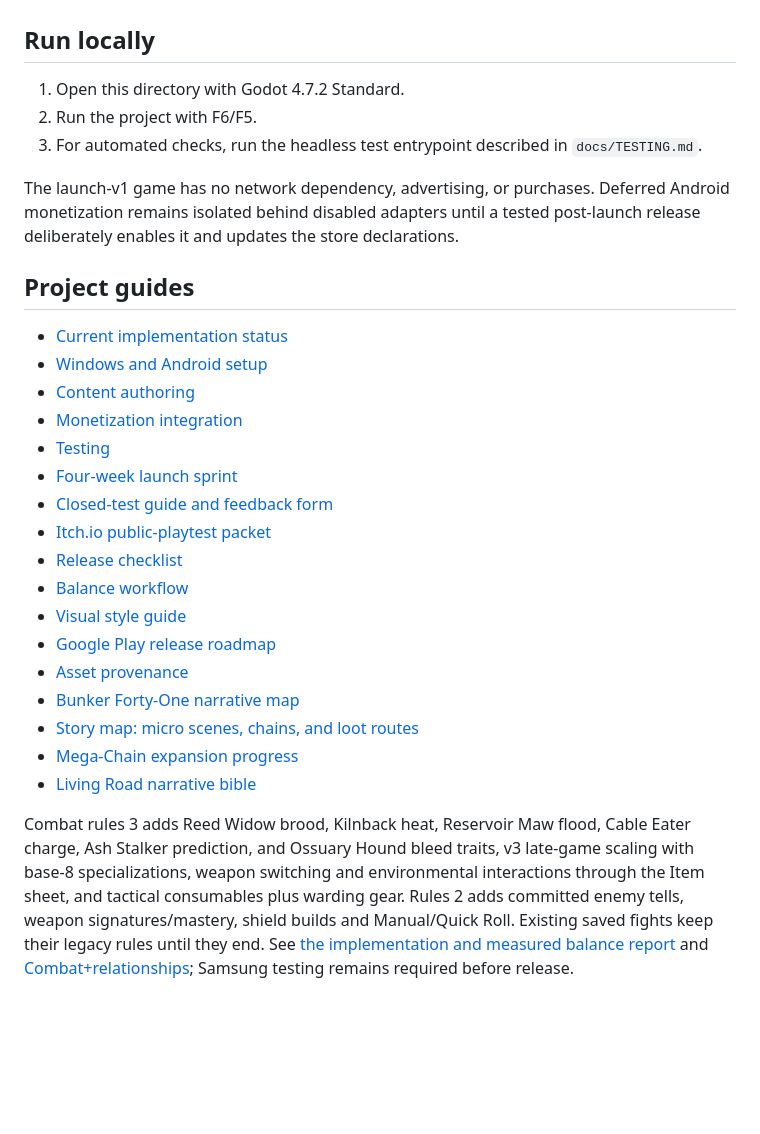
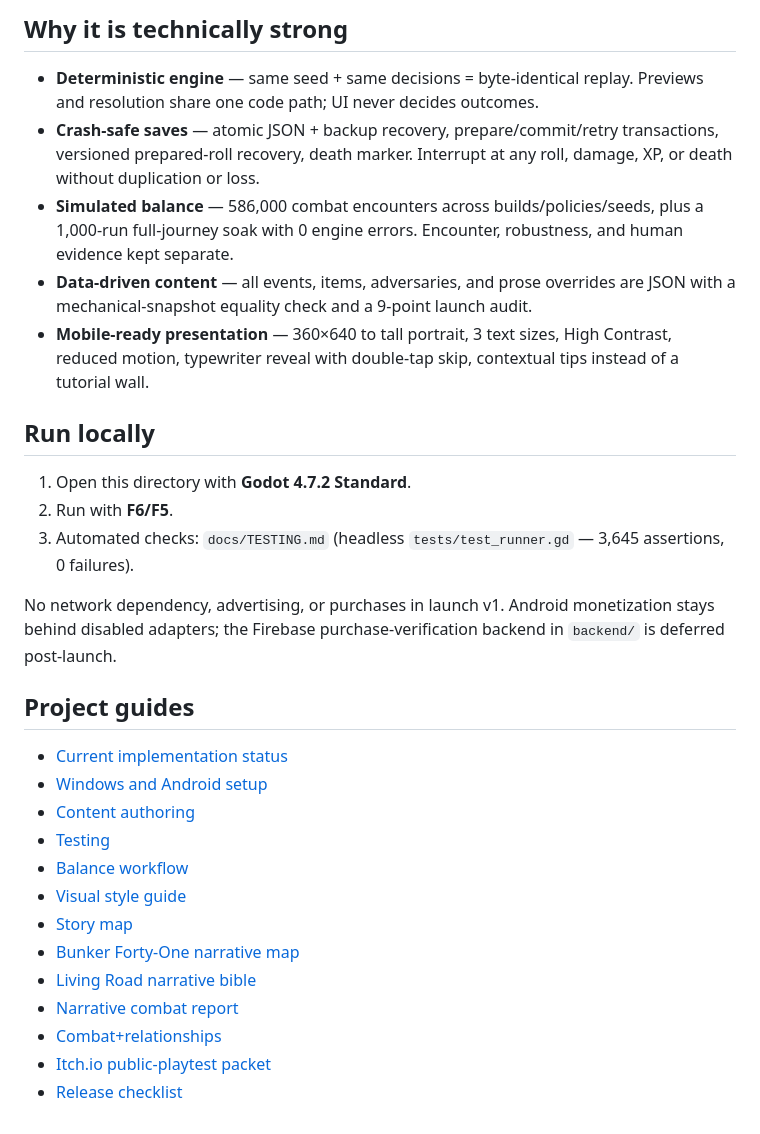
Before and after one commit to InfectedDuck/AshFall-Road, a Markdown page: README.md, the part around one of its changes. GitHub-like rendering; blank space fills up the shorter version.

```diff
--- a/README.md
+++ b/README.md
@@ -33,30 +67,31 @@ Ashfall Road is an offline-first, portrait-oriented post-apocalyptic systems rog
+## Why it is technically strong
+
+- **Deterministic engine** — same seed + same decisions = byte-identical replay. Previews and resolution share one code path; UI never decides outcomes.
+- **Crash-safe saves** — atomic JSON + backup recovery, prepare/commit/retry transactions, versioned prepared-roll recovery, death marker. Interrupt at any roll, damage, XP, or death without duplication or loss.
+- **Simulated balance** — 586,000 combat encounters across builds/policies/seeds, plus a 1,000-run full-journey soak with 0 engine errors. Encounter, robustness, and human evidence kept separate.
+- **Data-driven content** — all events, items, adversaries, and prose overrides are JSON with a mechanical-snapshot equality check and a 9-point launch audit.
+- **Mobile-ready presentation** — 360×640 to tall portrait, 3 text sizes, High Contrast, reduced motion, typewriter reveal with double-tap skip, contextual tips instead of a tutorial wall.
 
 ## Run locally
 
-1. Open this directory with Godot 4.7.2 Standard.
-2. Run the project with F6/F5.
-3. For automated checks, run the headless test entrypoint described in `docs/TESTING.md`.
+1. Open this directory with **Godot 4.7.2 Standard**.
+2. Run with **F6/F5**.
+3. Automated checks: `docs/TESTING.md` (headless `tests/test_runner.gd` — 3,645 assertions, 0 failures).
 
-The launch-v1 game has no network dependency, advertising, or purchases. Deferred Android monetization remains isolated behind disabled adapters until a tested post-launch release deliberately enables it and updates the store declarations.
+No network dependency, advertising, or purchases in launch v1. Android monetization stays behind disabled adapters; the Firebase purchase-verification backend in `backend/` is deferred post-launch.
 
 ## Project guides
 
 - [Current implementation status](docs/PROJECT_STATUS.md)
 - [Windows and Android setup](docs/ANDROID_SETUP.md)
 - [Content authoring](docs/CONTENT_AUTHORING.md)
-- [Monetization integration](docs/MONETIZATION.md)
 - [Testing](docs/TESTING.md)
-- [Four-week launch sprint](docs/LAUNCH_SPRINT.md)
-- [Closed-test guide and feedback form](docs/CLOSED_TESTING.md)
+- [Balance workflow](docs/BALANCE_WORKFLOW.md)
+- [Visual style guide](docs/UI_STYLE_GUIDE.md)
+- [Story map](docs/STORY_MAP.md)
+- [Bunker Forty-One narrative map](docs/BUNKER41_NARRATIVE.md)
+- [Living Road narrative bible](docs/LIVING_ROAD_NARRATIVE_BIBLE.md)
+- [Narrative combat report](docs/NARRATIVE_COMBAT_REPORT.md)
+- [Combat+relationships](docs/Combat+relationships.md)
 - [Itch.io public-playtest packet](docs/E05_PLAYTEST_PACKET.md)
 - [Release checklist](docs/RELEASE_CHECKLIST.md)
-- [Balance workflow](docs/BALANCE_WORKFLOW.md)
-- [Visual style guide](docs/UI_STYLE_GUIDE.md)
-- [Google Play release roadmap](docs/RELEASE_ROADMAP.md)
-- [Asset provenance](docs/ASSET_PROVENANCE.md)
-- [Bunker Forty-One narrative map](docs/BUNKER41_NARRATIVE.md)
-- [Story map: micro scenes, chains, and loot routes](docs/STORY_MAP.md)
-- [Mega-Chain expansion progress](docs/MEGA_CHAIN_EXPANSION.md)
-- [Living Road narrative bible](docs/LIVING_ROAD_NARRATIVE_BIBLE.md)
-
-Combat rules 3 adds Reed Widow brood, Kilnback heat, Reservoir Maw flood, Cable Eater charge, Ash Stalker prediction, and Ossuary Hound bleed traits, v3 late-game scaling with base-8 specializations, weapon switching and environmental interactions through the Item sheet, and tactical consumables plus warding gear. Rules 2 adds committed enemy tells, weapon signatures/mastery, shield builds and Manual/Quick Roll. Existing saved fights keep their legacy rules until they end. See [the implementation and measured balance report](docs/NARRATIVE_COMBAT_REPORT.md) and [Combat+relationships](docs/Combat+relationships.md); Samsung testing remains required before release.
```
Also changed, not shown: other parts of README.md (+60 -26 lines).
